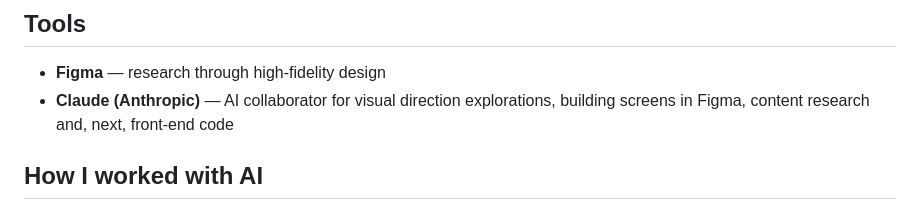
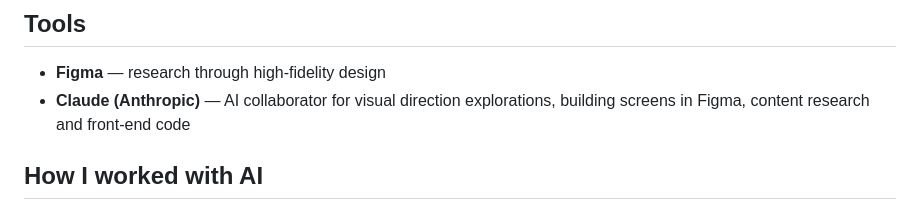
Before and after one commit to jasmlnebryant/Sequoia-Tree-Landing-Page, a Markdown page: README.md, the part around the change. GitHub-like rendering.

Commit message:
Update tools note in README
Co-Authored-By: Claude Opus 5.5 <noreply@anthropic.com>
Claude-Session: https://claude.ai/code/session_01CpsiYBzWPjQZ2YsNVVAMqN

```diff
--- a/README.md
+++ b/README.md
@@ -46,7 +46,7 @@ Practical information (fees, hours, seasonal access, trail and accessibility det
 ## Tools
 
 - **Figma** — research through high-fidelity design
-- **Claude (Anthropic)** — AI collaborator for visual direction explorations, building screens in Figma, content research and, next, front-end code
+- **Claude (Anthropic)** — AI collaborator for visual direction explorations, building screens in Figma, content research and front-end code
 
 ## How I worked with AI
 
```
